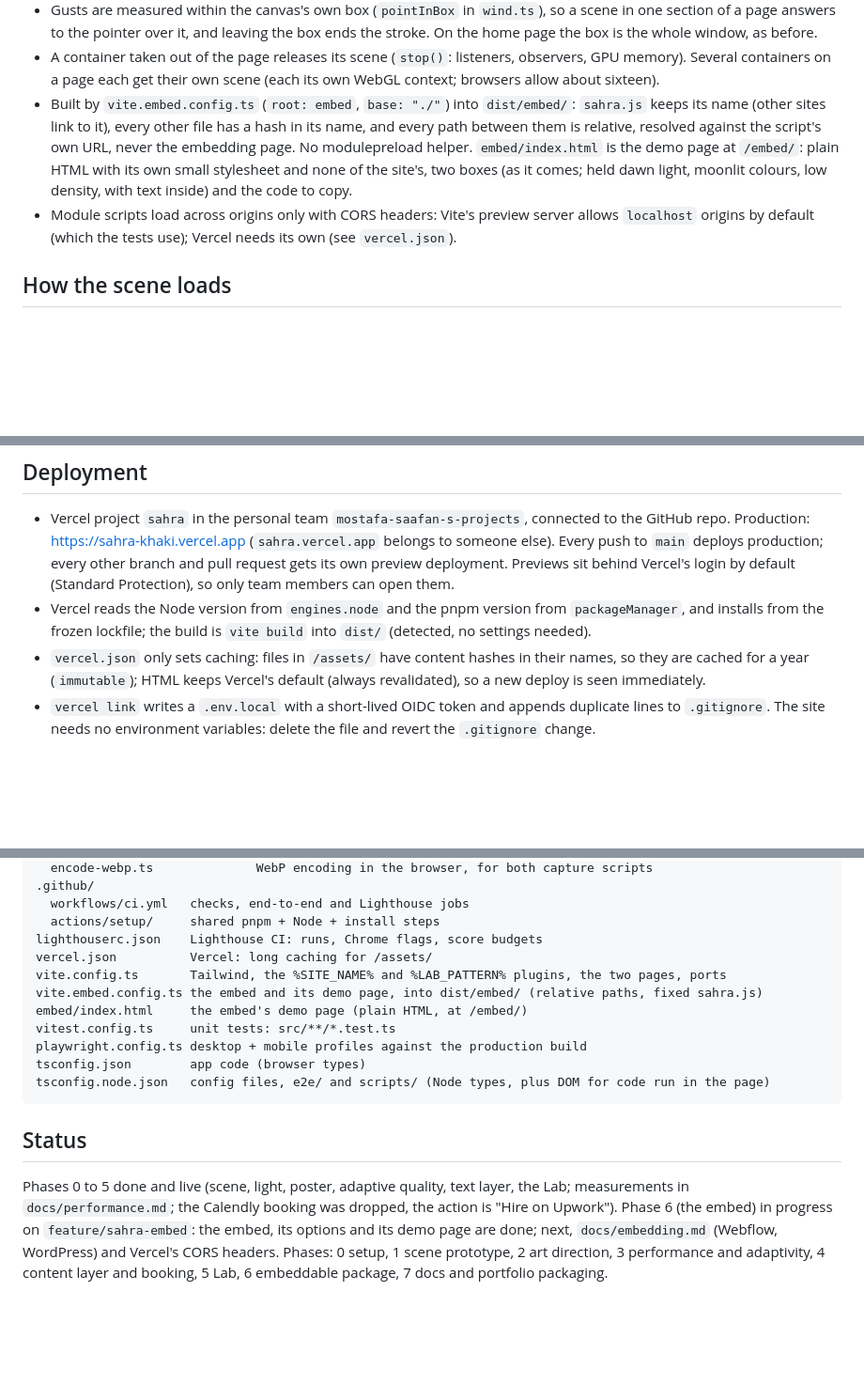
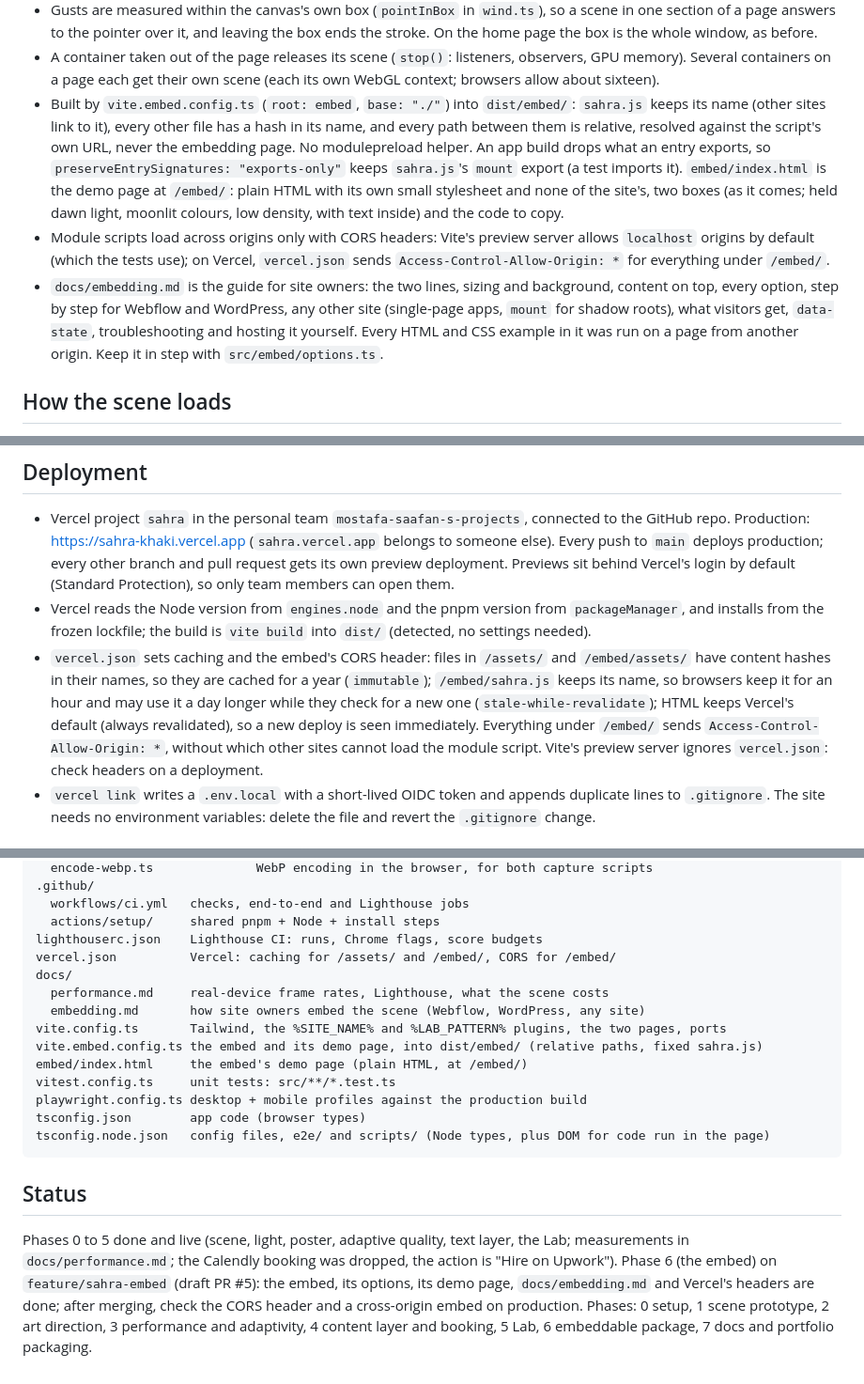
Before and after one commit to MostafaSaafan5517/sahra, a Markdown page: CLAUDE.md, 3 parts joined by grey strips. Shown at 94% size. GitHub-like rendering; blank space fills up the shorter version.

```diff
--- a/CLAUDE.md
+++ b/CLAUDE.md
@@ -86,8 +86,9 @@ The scene as an embed for any site (Webflow, WordPress, Framer, plain HTML): a c
 - Options are data attributes, read by `embedOptions` (`src/embed/options.ts`, unit-tested): `data-light` (`cycle`, the default, or `dawn`, `midday`, `dusk`), five colours (`data-sky`, `data-horizon`, `data-ground`, `data-sand`, `data-shade`, as `#rgb` or `#rrggbb`; any colour holds the light, dusk unless `data-light` names another), `data-density` (`high`, `medium`, `low`, `minimal`: the best tier the scene may start at, via `startingTier` in `quality.ts`), and `data-quality` (like the home page's `?quality`, for tests and recordings). Anything it cannot use is named in a `console.warn` and left out; the scene starts anyway.
 - Gusts are measured within the canvas's own box (`pointInBox` in `wind.ts`), so a scene in one section of a page answers to the pointer over it, and leaving the box ends the stroke. On the home page the box is the whole window, as before.
 - A container taken out of the page releases its scene (`stop()`: listeners, observers, GPU memory). Several containers on a page each get their own scene (each its own WebGL context; browsers allow about sixteen).
-- Built by `vite.embed.config.ts` (`root: embed`, `base: "./"`) into `dist/embed/`: `sahra.js` keeps its name (other sites link to it), every other file has a hash in its name, and every path between them is relative, resolved against the script's own URL, never the embedding page. No modulepreload helper. `embed/index.html` is the demo page at `/embed/`: plain HTML with its own small stylesheet and none of the site's, two boxes (as it comes; held dawn light, moonlit colours, low density, with text inside) and the code to copy.
-- Module scripts load across origins only with CORS headers: Vite's preview server allows `localhost` origins by default (which the tests use); Vercel needs its own (see `vercel.json`).
+- Built by `vite.embed.config.ts` (`root: embed`, `base: "./"`) into `dist/embed/`: `sahra.js` keeps its name (other sites link to it), every other file has a hash in its name, and every path between them is relative, resolved against the script's own URL, never the embedding page. No modulepreload helper. An app build drops what an entry exports, so `preserveEntrySignatures: "exports-only"` keeps `sahra.js`'s `mount` export (a test imports it). `embed/index.html` is the demo page at `/embed/`: plain HTML with its own small stylesheet and none of the site's, two boxes (as it comes; held dawn light, moonlit colours, low density, with text inside) and the code to copy.
+- Module scripts load across origins only with CORS headers: Vite's preview server allows `localhost` origins by default (which the tests use); on Vercel, `vercel.json` sends `Access-Control-Allow-Origin: *` for everything under `/embed/`.
+- `docs/embedding.md` is the guide for site owners: the two lines, sizing and background, content on top, every option, step by step for Webflow and WordPress, any other site (single-page apps, `mount` for shadow roots), what visitors get, `data-state`, troubleshooting and hosting it yourself. Every HTML and CSS example in it was run on a page from another origin. Keep it in step with `src/embed/options.ts`.
 
 ## How the scene loads
 
@@ -172,7 +173,7 @@ GLSL lives in `src/scene/shaders/*.glsl`, imported as strings with Vite's `?raw`
 
 - Vercel project `sahra` in the personal team `mostafa-saafan-s-projects`, connected to the GitHub repo. Production: https://sahra-khaki.vercel.app (`sahra.vercel.app` belongs to someone else). Every push to `main` deploys production; every other branch and pull request gets its own preview deployment. Previews sit behind Vercel's login by default (Standard Protection), so only team members can open them.
 - Vercel reads the Node version from `engines.node` and the pnpm version from `packageManager`, and installs from the frozen lockfile; the build is `vite build` into `dist/` (detected, no settings needed).
-- `vercel.json` only sets caching: files in `/assets/` have content hashes in their names, so they are cached for a year (`immutable`); HTML keeps Vercel's default (always revalidated), so a new deploy is seen immediately.
+- `vercel.json` sets caching and the embed's CORS header: files in `/assets/` and `/embed/assets/` have content hashes in their names, so they are cached for a year (`immutable`); `/embed/sahra.js` keeps its name, so browsers keep it for an hour and may use it a day longer while they check for a new one (`stale-while-revalidate`); HTML keeps Vercel's default (always revalidated), so a new deploy is seen immediately. Everything under `/embed/` sends `Access-Control-Allow-Origin: *`, without which other sites cannot load the module script. Vite's preview server ignores `vercel.json`: check headers on a deployment.
 - `vercel link` writes a `.env.local` with a short-lived OIDC token and appends duplicate lines to `.gitignore`. The site needs no environment variables: delete the file and revert the `.gitignore` change.
 
 ## Dependencies
@@ -251,7 +252,10 @@ scripts/
   workflows/ci.yml   checks, end-to-end and Lighthouse jobs
   actions/setup/     shared pnpm + Node + install steps
 lighthouserc.json    Lighthouse CI: runs, Chrome flags, score budgets
-vercel.json          Vercel: long caching for /assets/
+vercel.json          Vercel: caching for /assets/ and /embed/, CORS for /embed/
+docs/
+  performance.md     real-device frame rates, Lighthouse, what the scene costs
+  embedding.md       how site owners embed the scene (Webflow, WordPress, any site)
 vite.config.ts       Tailwind, the %SITE_NAME% and %LAB_PATTERN% plugins, the two pages, ports
 vite.embed.config.ts the embed and its demo page, into dist/embed/ (relative paths, fixed sahra.js)
 embed/index.html     the embed's demo page (plain HTML, at /embed/)
@@ -263,4 +267,4 @@ tsconfig.node.json   config files, e2e/ and scripts/ (Node types, plus DOM for c
 
 ## Status
 
-Phases 0 to 5 done and live (scene, light, poster, adaptive quality, text layer, the Lab; measurements in `docs/performance.md`; the Calendly booking was dropped, the action is "Hire on Upwork"). Phase 6 (the embed) in progress on `feature/sahra-embed`: the embed, its options and its demo page are done; next, `docs/embedding.md` (Webflow, WordPress) and Vercel's CORS headers. Phases: 0 setup, 1 scene prototype, 2 art direction, 3 performance and adaptivity, 4 content layer and booking, 5 Lab, 6 embeddable package, 7 docs and portfolio packaging.
+Phases 0 to 5 done and live (scene, light, poster, adaptive quality, text layer, the Lab; measurements in `docs/performance.md`; the Calendly booking was dropped, the action is "Hire on Upwork"). Phase 6 (the embed) on `feature/sahra-embed` (draft PR #5): the embed, its options, its demo page, `docs/embedding.md` and Vercel's headers are done; after merging, check the CORS header and a cross-origin embed on production. Phases: 0 setup, 1 scene prototype, 2 art direction, 3 performance and adaptivity, 4 content layer and booking, 5 Lab, 6 embeddable package, 7 docs and portfolio packaging.
```
Also changed, not shown: docs/embedding.md (added, +174 -0 lines).
